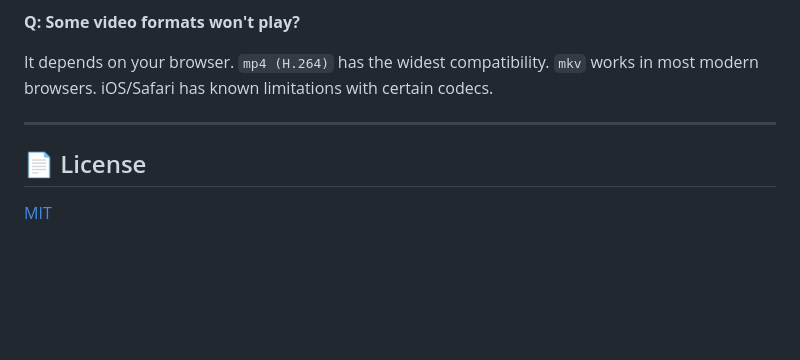
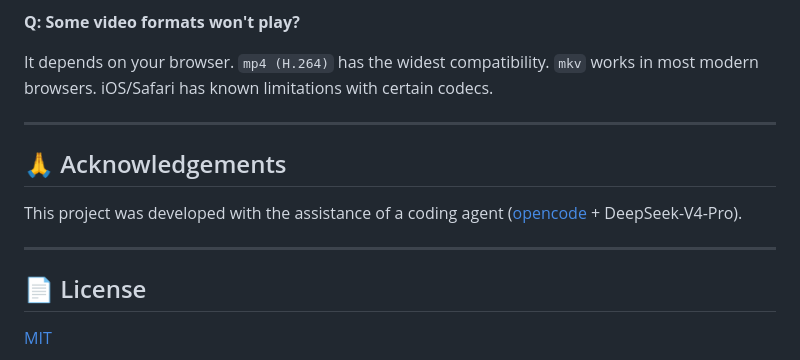
Before and after one commit to AntaresAlice/iAnonVideo, a Markdown page: README_EN.md, the part around the change. GitHub-like rendering; blank space fills up the shorter version.

Commit message:
docs: add acknowledgements section (opencode + DeepSeek-V4-Pro)

```diff
--- a/README_EN.md
+++ b/README_EN.md
@@ -235,6 +235,12 @@ It depends on your browser. `mp4 (H.264)` has the widest compatibility. `mkv` wo
 
 ---
 
+## 🙏 Acknowledgements
+
+This project was developed with the assistance of a coding agent ([opencode](https://github.com/anomalyco/opencode) + DeepSeek-V4-Pro).
+
+---
+
 ## 📄 License
 
 [MIT](LICENSE)
```
Also changed, not shown: README.md (+6 -0 lines).
